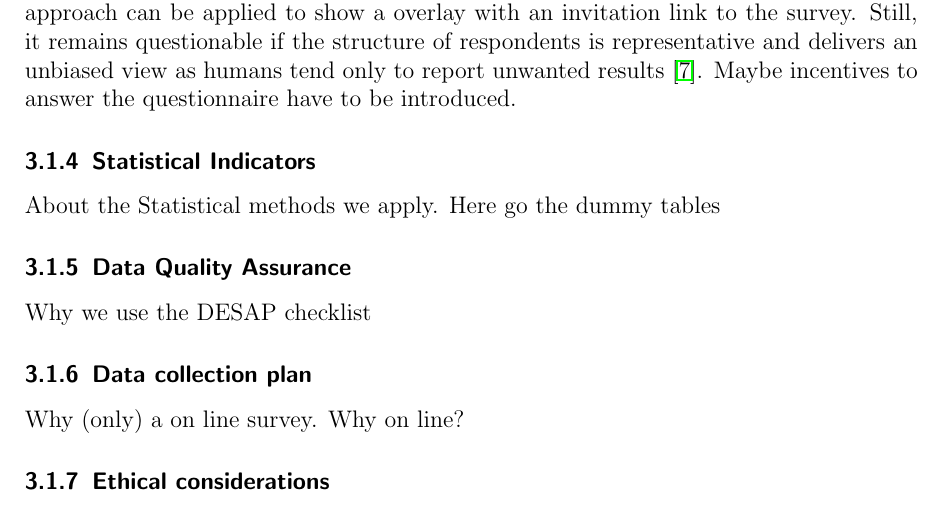
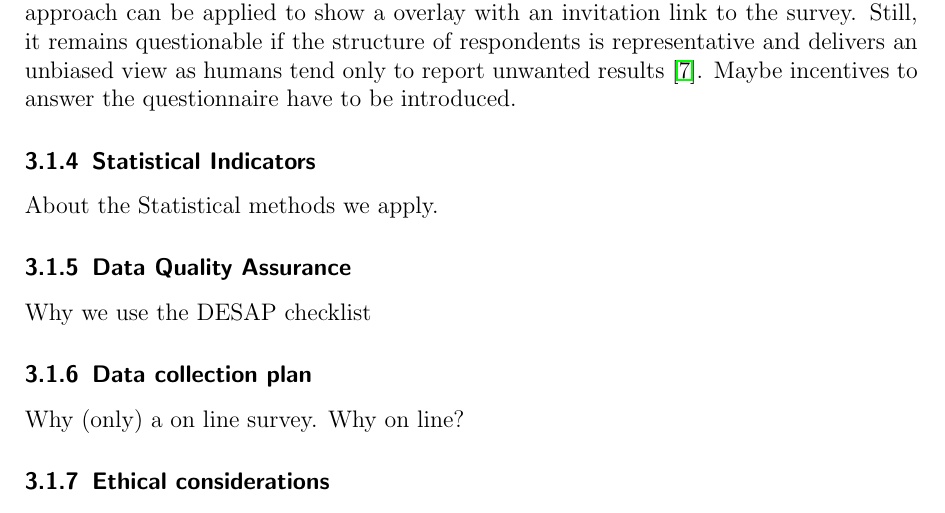
Before and after one commit to tobiasweede/data-collection-project-19, a LaTeX document (report/ST3012_project_report_v19pette_v18tobwe.tex): part of page 4 of 6, cut so that both start at the same text. Compiled offline with pdfLaTeX.

Commit message:
update tex

```diff
--- a/report/ST3012_project_report_v19pette_v18tobwe.tex
+++ b/report/ST3012_project_report_v19pette_v18tobwe.tex
@@ -85,7 +85,7 @@ As the survey is not carried out on the full sample but just on a few show cases
 In reality, an implementation of sequential sampling as described by Fan et al. \cite{fan1962development} is suggested directly on the website. If users search a person e.g. the depicted binomial approach can be applied to show a overlay with an invitation link to the survey. Still, it remains questionable if the structure of respondents is representative and delivers an unbiased view as humans tend only to report unwanted results \cite{bergstrand1983bias}. Maybe incentives to answer the questionnaire have to be introduced.
 
 \subsubsection{Statistical Indicators}
-About the Statistical methods we apply. Here go the dummy tables
+About the Statistical methods we apply.
 
 \subsubsection{Data Quality Assurance}
 Why we use the DESAP checklist
```
Also changed, not shown: report/ST3012_project_report_v19pette_v18tobwe.pdf, report/ST3012_project_report_v19pette_v18tobwe.tex (2 more changed lines), 3 other files.
